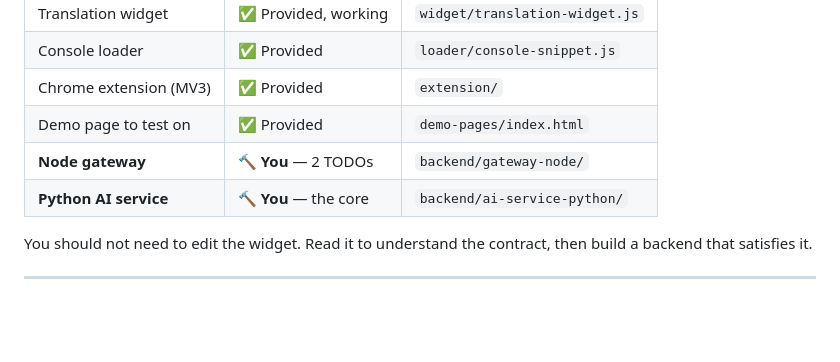
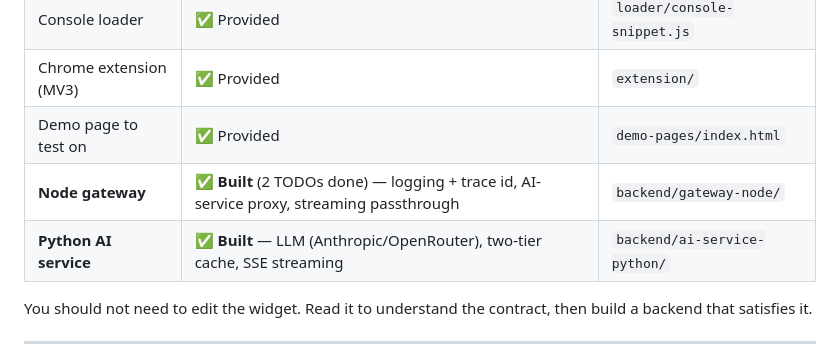
Before and after one commit to dazzie/live-translate, a Markdown page: README.md, the part around one of its changes. GitHub-like rendering; blank space fills up the shorter version.

```diff
--- a/README.md
+++ b/README.md
@@ -75,8 +75,8 @@ the edge the browser can reach.
 | Console loader | ✅ Provided | `loader/console-snippet.js` |
 | Chrome extension (MV3) | ✅ Provided | `extension/` |
 | Demo page to test on | ✅ Provided | `demo-pages/index.html` |
-| **Node gateway** | 🔨 **You** — 2 TODOs | `backend/gateway-node/` |
-| **Python AI service** | 🔨 **You** — the core | `backend/ai-service-python/` |
+| **Node gateway** | ✅ **Built** (2 TODOs done) — logging + trace id, AI-service proxy, streaming passthrough | `backend/gateway-node/` |
+| **Python AI service** | ✅ **Built** — LLM (Anthropic/OpenRouter), two-tier cache, SSE streaming | `backend/ai-service-python/` |
 
 You should not need to edit the widget. Read it to understand the contract, then
 build a backend that satisfies it.
```
Also changed, not shown: other parts of README.md (+29 -29 lines), PRODUCT_EVAL.md (+2 -2 lines).
